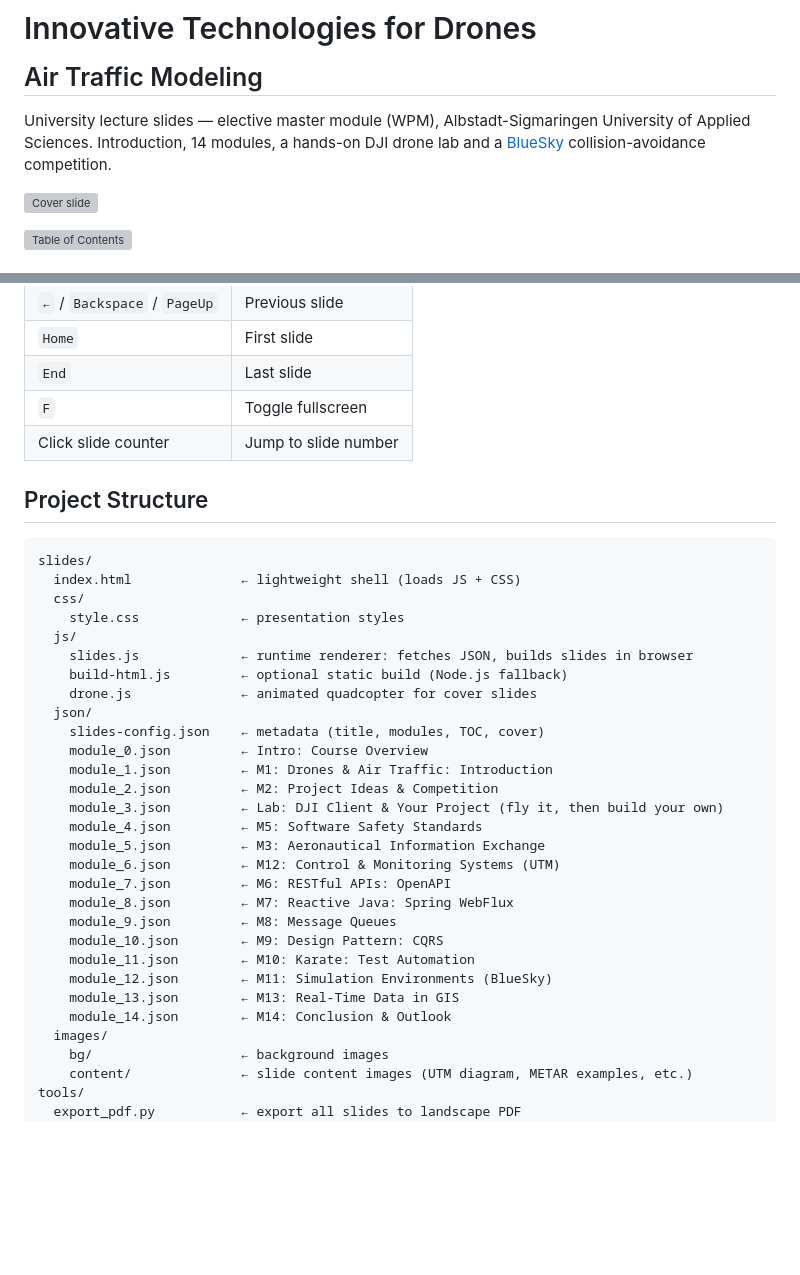
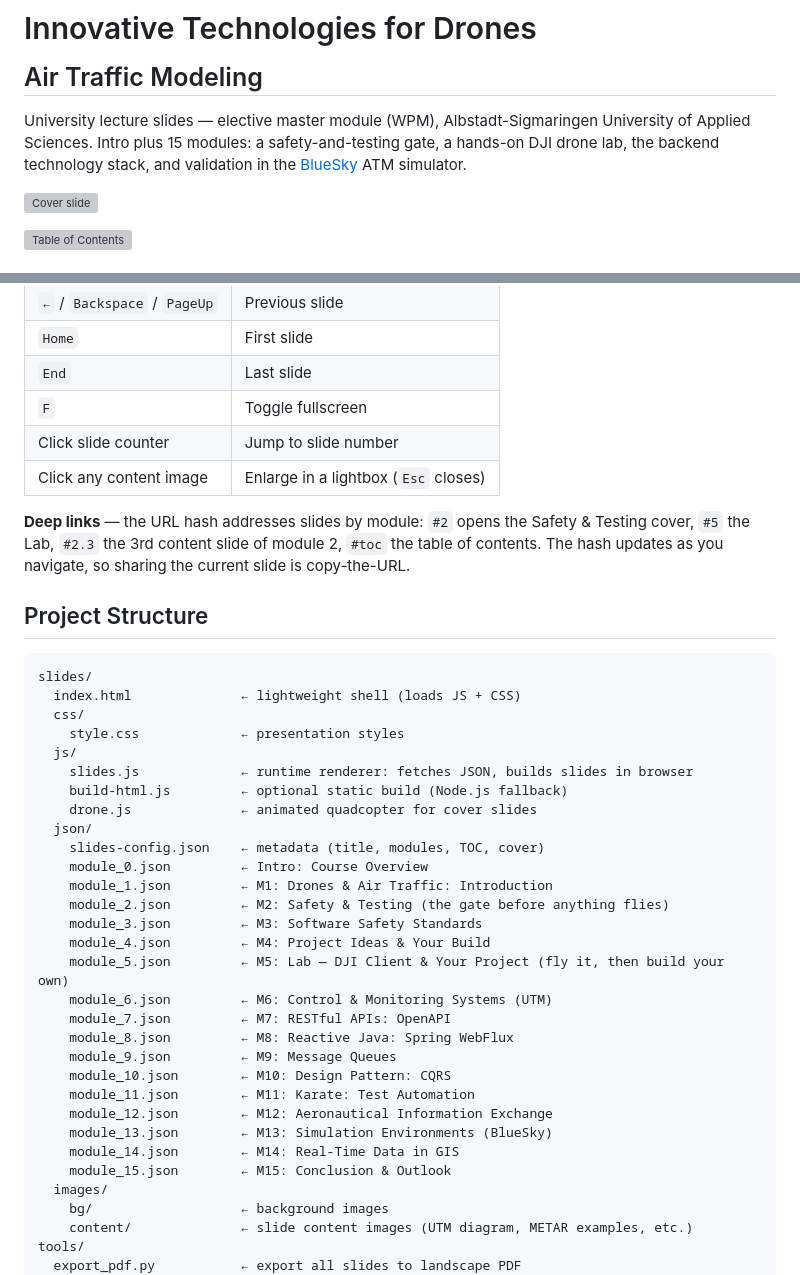
Before and after one commit to rl-experiments/lecture-drones-airtraffic-modeling, a Markdown page: README.md, 2 parts joined by grey strips. Rendered like a GitHub page; blank space fills up the shorter version; grey boxes are pictures that could not be loaded.

Commit message:
README: sync with current deck structure
Intro line drops the retired competition and names the safety gate;
the module file map reflects the renumbered 0-15 layout (module_15 was
missing, half the labels pointed at wrong modules); navigation section
documents the image lightbox and module-based deep links.

Co-Authored-By: Claude Fable 5 <noreply@anthropic.com>
Claude-Session: https://claude.ai/code/session_014HLbSpk3DaUvsxu714kVrh

```diff
--- a/README.md
+++ b/README.md
@@ -1,6 +1,6 @@
 # Innovative Technologies for Drones<br><sub>Air Traffic Modeling</sub>
 
-University lecture slides — elective master module (WPM), Albstadt-Sigmaringen University of Applied Sciences. Introduction, 14 modules, a hands-on DJI drone lab and a [BlueSky](https://github.com/TUDelft-CNS-ATM/bluesky) collision-avoidance competition.
+University lecture slides — elective master module (WPM), Albstadt-Sigmaringen University of Applied Sciences. Intro plus 15 modules: a safety-and-testing gate, a hands-on DJI drone lab, the backend technology stack, and validation in the [BlueSky](https://github.com/TUDelft-CNS-ATM/bluesky) ATM simulator.
 
 ![Cover slide](.github/cover.webp)
 
@@ -27,6 +27,11 @@ Open `http://localhost:3000`
 | `End` | Last slide |
 | `F` | Toggle fullscreen |
 | Click slide counter | Jump to slide number |
+| Click any content image | Enlarge in a lightbox (`Esc` closes) |
+
+**Deep links** — the URL hash addresses slides by module: `#2` opens the Safety & Testing
+cover, `#5` the Lab, `#2.3` the 3rd content slide of module 2, `#toc` the table of contents.
+The hash updates as you navigate, so sharing the current slide is copy-the-URL.
 
 ## Project Structure
 
@@ -43,19 +48,20 @@ slides/
     slides-config.json    ← metadata (title, modules, TOC, cover)
     module_0.json         ← Intro: Course Overview
     module_1.json         ← M1: Drones & Air Traffic: Introduction
-    module_2.json         ← M2: Project Ideas & Competition
-    module_3.json         ← Lab: DJI Client & Your Project (fly it, then build your own)
-    module_4.json         ← M5: Software Safety Standards
-    module_5.json         ← M3: Aeronautical Information Exchange
-    module_6.json         ← M12: Control & Monitoring Systems (UTM)
-    module_7.json         ← M6: RESTful APIs: OpenAPI
-    module_8.json         ← M7: Reactive Java: Spring WebFlux
-    module_9.json         ← M8: Message Queues
-    module_10.json        ← M9: Design Pattern: CQRS
-    module_11.json        ← M10: Karate: Test Automation
-    module_12.json        ← M11: Simulation Environments (BlueSky)
-    module_13.json        ← M13: Real-Time Data in GIS
-    module_14.json        ← M14: Conclusion & Outlook
+    module_2.json         ← M2: Safety & Testing (the gate before anything flies)
+    module_3.json         ← M3: Software Safety Standards
+    module_4.json         ← M4: Project Ideas & Your Build
+    module_5.json         ← M5: Lab — DJI Client & Your Project (fly it, then build your own)
+    module_6.json         ← M6: Control & Monitoring Systems (UTM)
+    module_7.json         ← M7: RESTful APIs: OpenAPI
+    module_8.json         ← M8: Reactive Java: Spring WebFlux
+    module_9.json         ← M9: Message Queues
+    module_10.json        ← M10: Design Pattern: CQRS
+    module_11.json        ← M11: Karate: Test Automation
+    module_12.json        ← M12: Aeronautical Information Exchange
+    module_13.json        ← M13: Simulation Environments (BlueSky)
+    module_14.json        ← M14: Real-Time Data in GIS
+    module_15.json        ← M15: Conclusion & Outlook
   images/
     bg/                   ← background images
     content/              ← slide content images (UTM diagram, METAR examples, etc.)
```
